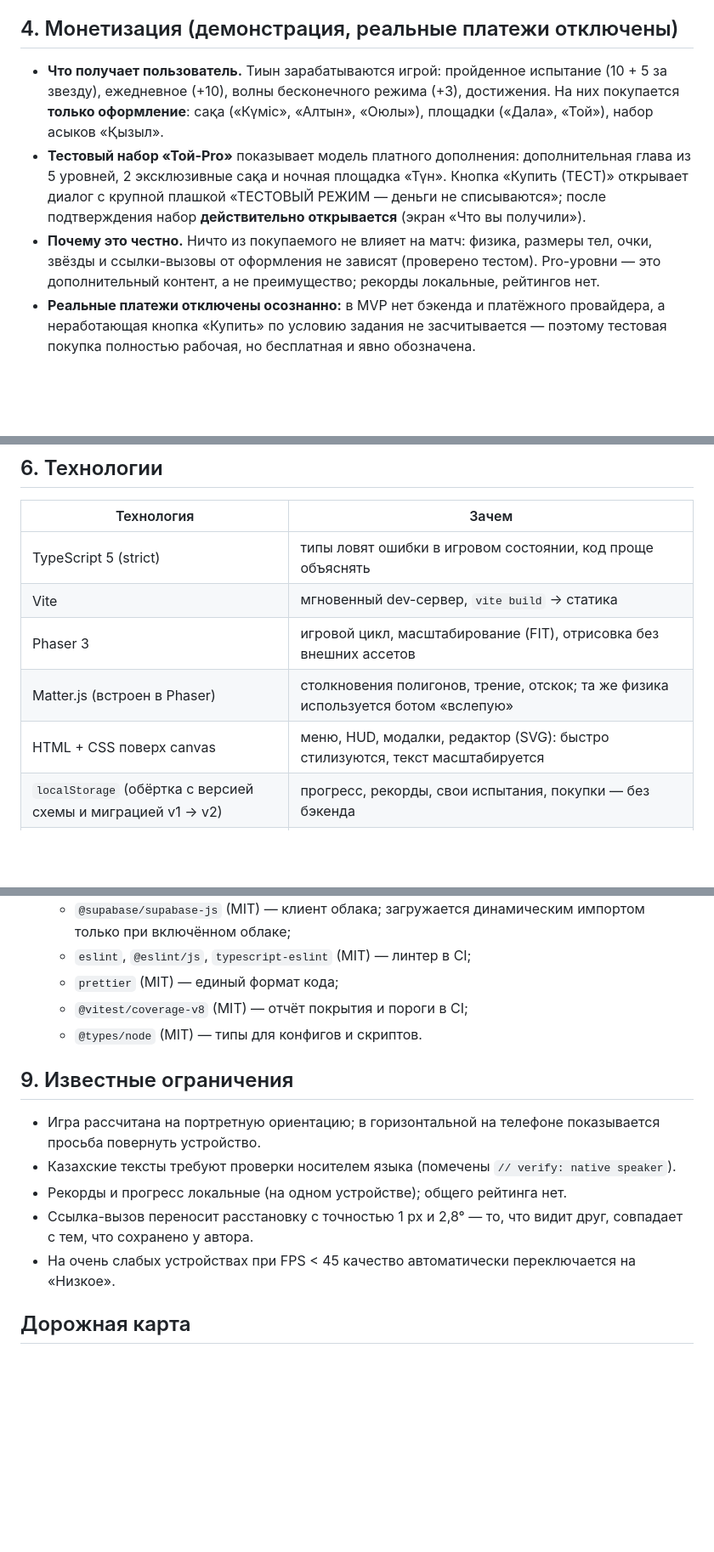
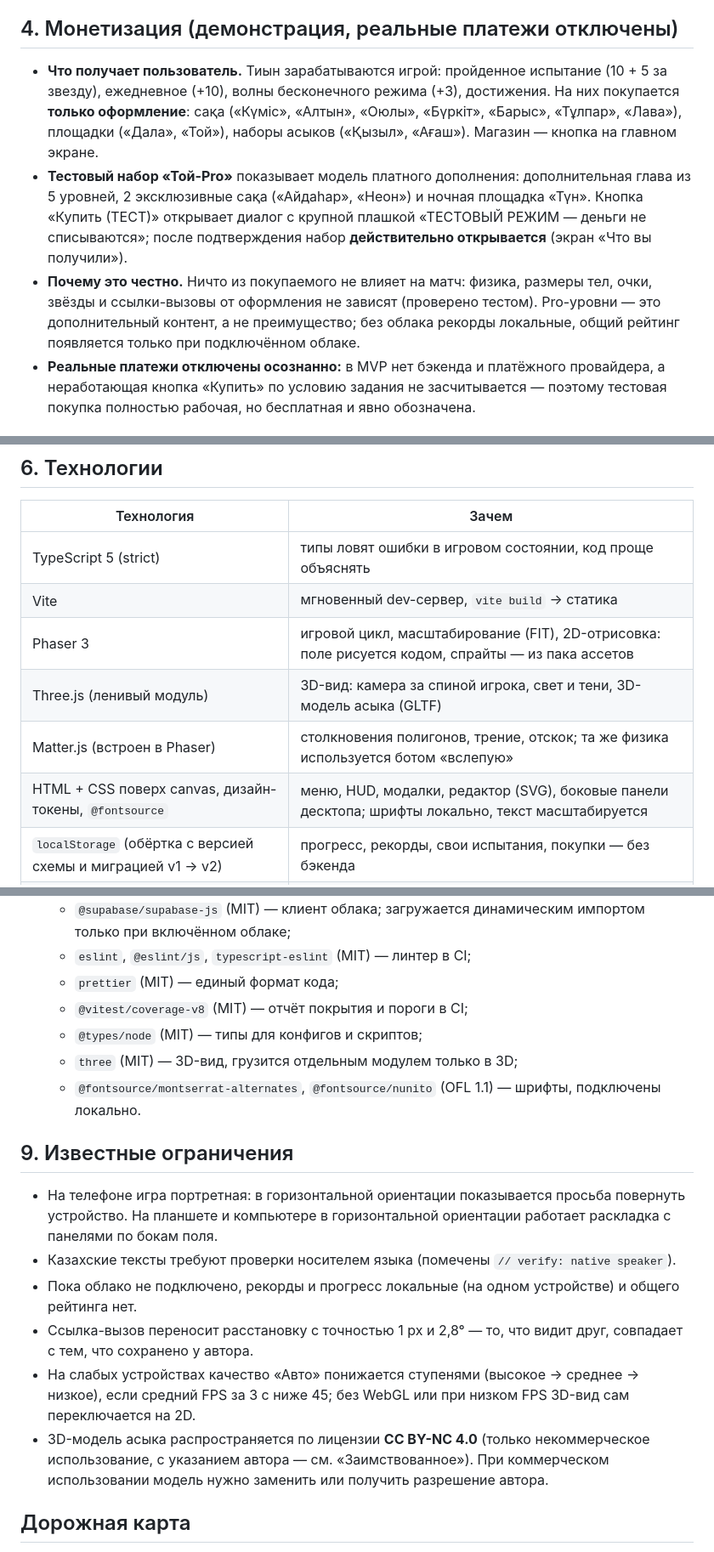
Before and after one commit to tamerlan-dejavu/asyk-atu, a Markdown page: README.md, 3 parts joined by grey strips. Shown at 85% size. Rendered like a GitHub page; blank space fills up the shorter version.

Commit message:
README: 3D by default, loft throw, design, shop items, quality levels, orientation, tech and dependencies, model licence note
Co-Authored-By: Claude Opus 5.5 <noreply@anthropic.com>

```diff
--- a/README.md
+++ b/README.md
@@ -45,9 +47,9 @@
 
 ## 4. Монетизация (демонстрация, реальные платежи отключены)
 
-- **Что получает пользователь.** Тиын зарабатываются игрой: пройденное испытание (10 + 5 за звезду), ежедневное (+10), волны бесконечного режима (+3), достижения. На них покупается **только оформление**: сақа («Күміс», «Алтын», «Оюлы»), площадки («Дала», «Той»), набор асыков «Қызыл».
-- **Тестовый набор «Той-Pro»** показывает модель платного дополнения: дополнительная глава из 5 уровней, 2 эксклюзивные сақа и ночная площадка «Түн». Кнопка «Купить (ТЕСТ)» открывает диалог с крупной плашкой «ТЕСТОВЫЙ РЕЖИМ — деньги не списываются»; после подтверждения набор **действительно открывается** (экран «Что вы получили»).
-- **Почему это честно.** Ничто из покупаемого не влияет на матч: физика, размеры тел, очки, звёзды и ссылки-вызовы от оформления не зависят (проверено тестом). Pro-уровни — это дополнительный контент, а не преимущество; рекорды локальные, рейтингов нет.
+- **Что получает пользователь.** Тиын зарабатываются игрой: пройденное испытание (10 + 5 за звезду), ежедневное (+10), волны бесконечного режима (+3), достижения. На них покупается **только оформление**: сақа («Күміс», «Алтын», «Оюлы», «Бүркіт», «Барыс», «Тұлпар», «Лава»), площадки («Дала», «Той»), наборы асыков («Қызыл», «Ағаш»). Магазин — кнопка на главном экране.
+- **Тестовый набор «Той-Pro»** показывает модель платного дополнения: дополнительная глава из 5 уровней, 2 эксклюзивные сақа («Айдаһар», «Неон») и ночная площадка «Түн». Кнопка «Купить (ТЕСТ)» открывает диалог с крупной плашкой «ТЕСТОВЫЙ РЕЖИМ — деньги не списываются»; после подтверждения набор **действительно открывается** (экран «Что вы получили»).
+- **Почему это честно.** Ничто из покупаемого не влияет на матч: физика, размеры тел, очки, звёзды и ссылки-вызовы от оформления не зависят (проверено тестом). Pro-уровни — это дополнительный контент, а не преимущество; без облака рекорды локальные, общий рейтинг появляется только при подключённом облаке.
 - **Реальные платежи отключены осознанно:** в MVP нет бэкенда и платёжного провайдера, а неработающая кнопка «Купить» по условию задания не засчитывается — поэтому тестовая покупка полностью рабочая, но бесплатная и явно обозначена.
 
 ## Облако: профиль, синхронизация, рейтинг
@@ -109,9 +111,10 @@ npm run check:rls    # проверить политики доступа про
 | ------------------------------------------------------------ | --------------------------------------------------------------------------------------------------------- |
 | TypeScript 5 (strict)                                        | типы ловят ошибки в игровом состоянии, код проще объяснять                                                |
 | Vite                                                         | мгновенный dev-сервер, `vite build` → статика                                                             |
-| Phaser 3                                                     | игровой цикл, масштабирование (FIT), отрисовка без внешних ассетов                                        |
+| Phaser 3                                                     | игровой цикл, масштабирование (FIT), 2D-отрисовка: поле рисуется кодом, спрайты — из пака ассетов         |
+| Three.js (ленивый модуль)                                    | 3D-вид: камера за спиной игрока, свет и тени, 3D-модель асыка (GLTF)                                      |
 | Matter.js (встроен в Phaser)                                 | столкновения полигонов, трение, отскок; та же физика используется ботом «вслепую»                         |
-| HTML + CSS поверх canvas                                     | меню, HUD, модалки, редактор (SVG): быстро стилизуются, текст масштабируется                              |
+| HTML + CSS поверх canvas, дизайн-токены, `@fontsource`       | меню, HUD, модалки, редактор (SVG), боковые панели десктопа; шрифты локально, текст масштабируется        |
 | `localStorage` (обёртка с версией схемы и миграцией v1 → v2) | прогресс, рекорды, свои испытания, покупки — без бэкенда                                                  |
 | URL-хэш + собственный битовый кодек                          | вызов друга без сервера                                                                                   |
 | Web Audio API, Web Share API, Vibration API                  | звук, «поделиться», вибро-отклик                                                                          |
@@ -137,15 +140,18 @@ Claude (Anthropic) — генерация кода и технического
   - `eslint`, `@eslint/js`, `typescript-eslint` (MIT) — линтер в CI;
   - `prettier` (MIT) — единый формат кода;
   - `@vitest/coverage-v8` (MIT) — отчёт покрытия и пороги в CI;
-  - `@types/node` (MIT) — типы для конфигов и скриптов.
+  - `@types/node` (MIT) — типы для конфигов и скриптов;
+  - `three` (MIT) — 3D-вид, грузится отдельным модулем только в 3D;
+  - `@fontsource/montserrat-alternates`, `@fontsource/nunito` (OFL 1.1) — шрифты, подключены локально.
 
 ## 9. Известные ограничения
 
-- Игра рассчитана на портретную ориентацию; в горизонтальной на телефоне показывается просьба повернуть устройство.
+- На телефоне игра портретная: в горизонтальной ориентации показывается просьба повернуть устройство. На планшете и компьютере в горизонтальной ориентации работает раскладка с панелями по бокам поля.
 - Казахские тексты требуют проверки носителем языка (помечены `// verify: native speaker`).
-- Рекорды и прогресс локальные (на одном устройстве); общего рейтинга нет.
+- Пока облако не подключено, рекорды и прогресс локальные (на одном устройстве) и общего рейтинга нет.
 - Ссылка-вызов переносит расстановку с точностью 1 px и 2,8° — то, что видит друг, совпадает с тем, что сохранено у автора.
-- На очень слабых устройствах при FPS < 45 качество автоматически переключается на «Низкое».
+- На слабых устройствах качество «Авто» понижается ступенями (высокое → среднее → низкое), если средний FPS за 3 с ниже 45; без WebGL или при низком FPS 3D-вид сам переключается на 2D.
+- 3D-модель асыка распространяется по лицензии **CC BY-NC 4.0** (только некоммерческое использование, с указанием автора — см. «Заимствованное»). При коммерческом использовании модель нужно заменить или получить разрешение автора.
 
 ## Дорожная карта
 
```
Also changed, not shown: other parts of README.md (+4 -2 lines).
